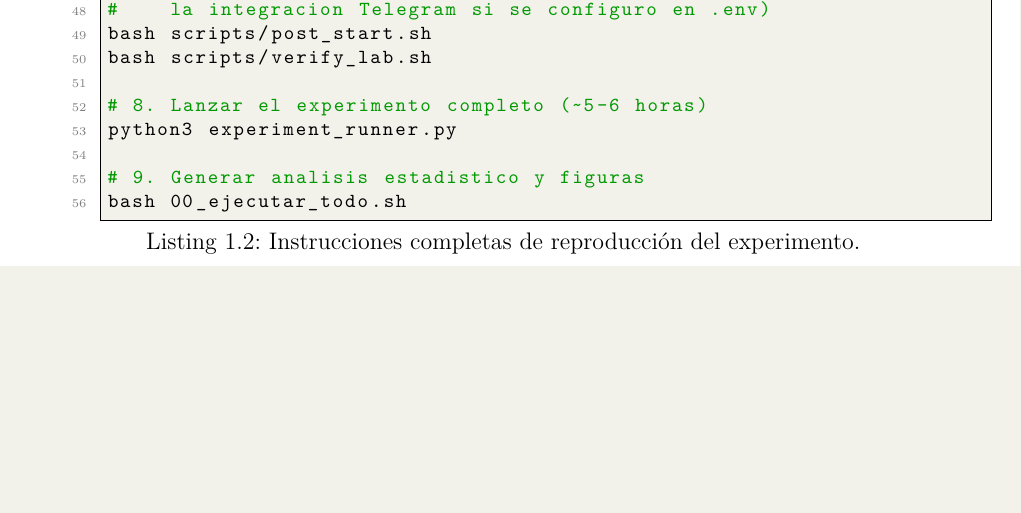
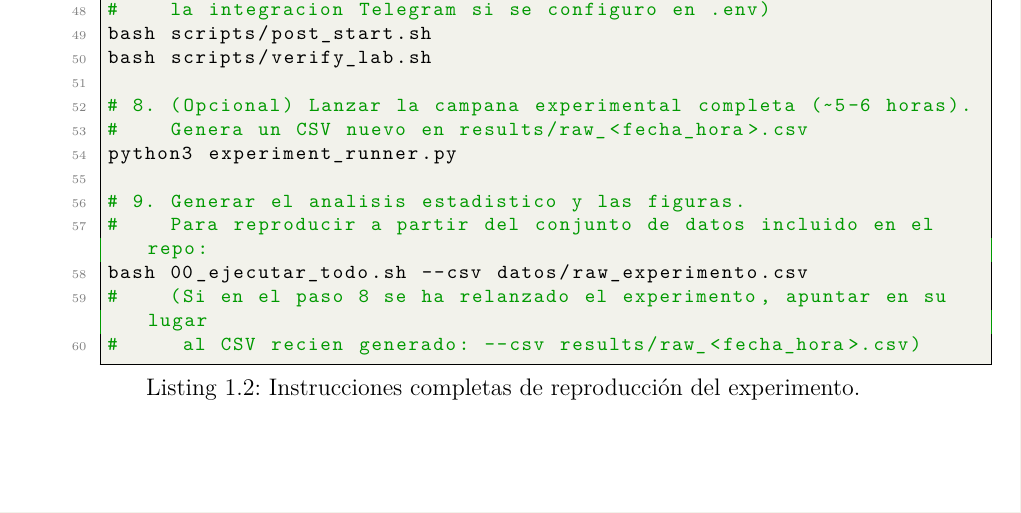
Before and after one commit to AlejandroMM2/Ransomware-simulator, a LaTeX document (tfg_latex/capitulos/anexo_c_repositorio.tex): part of page 4 of 5, cut so that both start at the same text, the shorter picture padded with empty space. Compiled offline with pdfLaTeX.

Commit message:
Update anexo_c_repositorio.tex

```diff
--- a/tfg_latex/capitulos/anexo_c_repositorio.tex
+++ b/tfg_latex/capitulos/anexo_c_repositorio.tex
@@ -192,11 +192,15 @@ docker compose up -d
 bash scripts/post_start.sh
 bash scripts/verify_lab.sh
 
-# 8. Lanzar el experimento completo (~5-6 horas)
+# 8. (Opcional) Lanzar la campana experimental completa (~5-6 horas).
+#    Genera un CSV nuevo en results/raw_<fecha_hora>.csv
 python3 experiment_runner.py
 
-# 9. Generar analisis estadistico y figuras
-bash 00_ejecutar_todo.sh
+# 9. Generar el analisis estadistico y las figuras.
+#    Para reproducir a partir del conjunto de datos incluido en el repo:
+bash 00_ejecutar_todo.sh --csv datos/raw_experimento.csv
+#    (Si en el paso 8 se ha relanzado el experimento, apuntar en su lugar
+#     al CSV recien generado: --csv results/raw_<fecha_hora>.csv)
 \end{lstlisting}
 
 \section{Requisitos del sistema}
```
